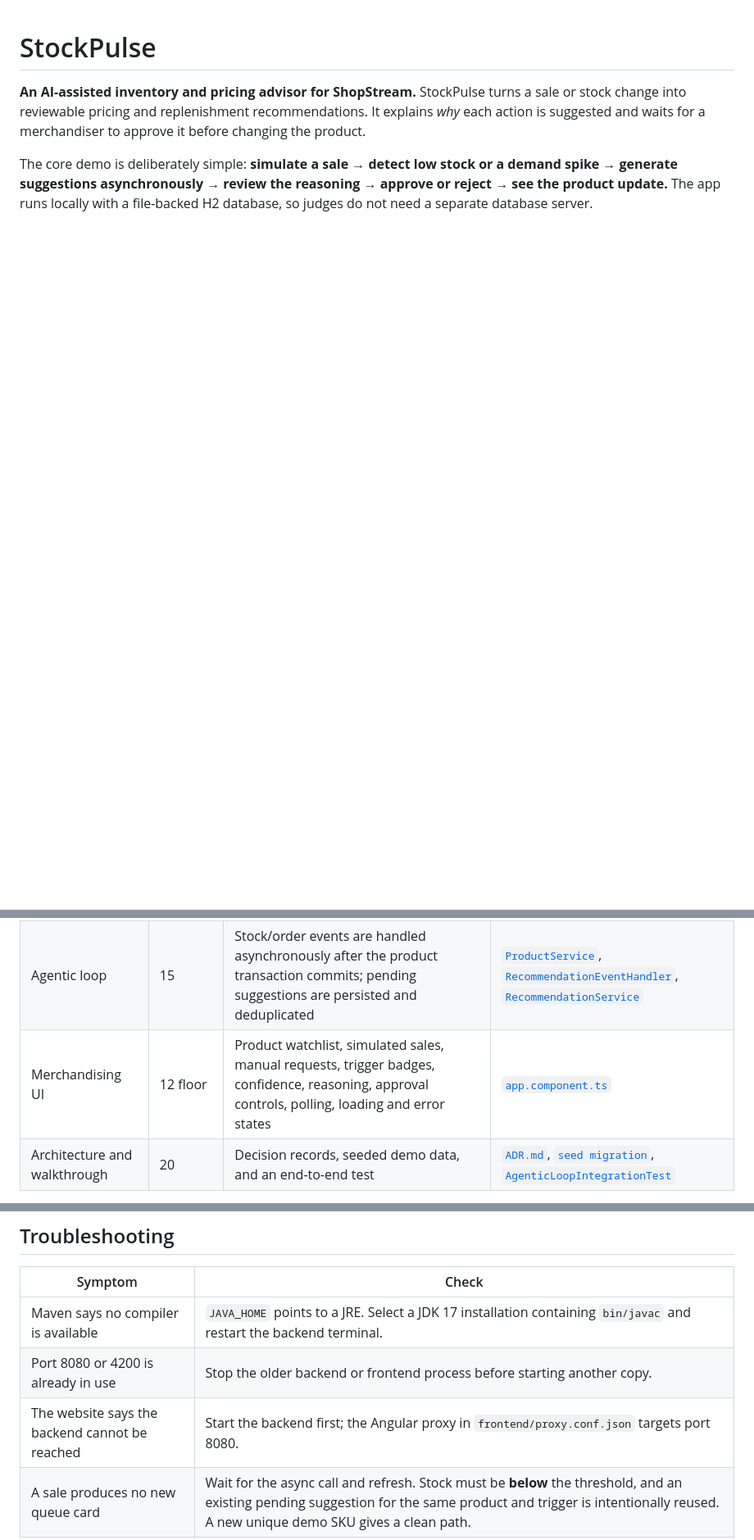
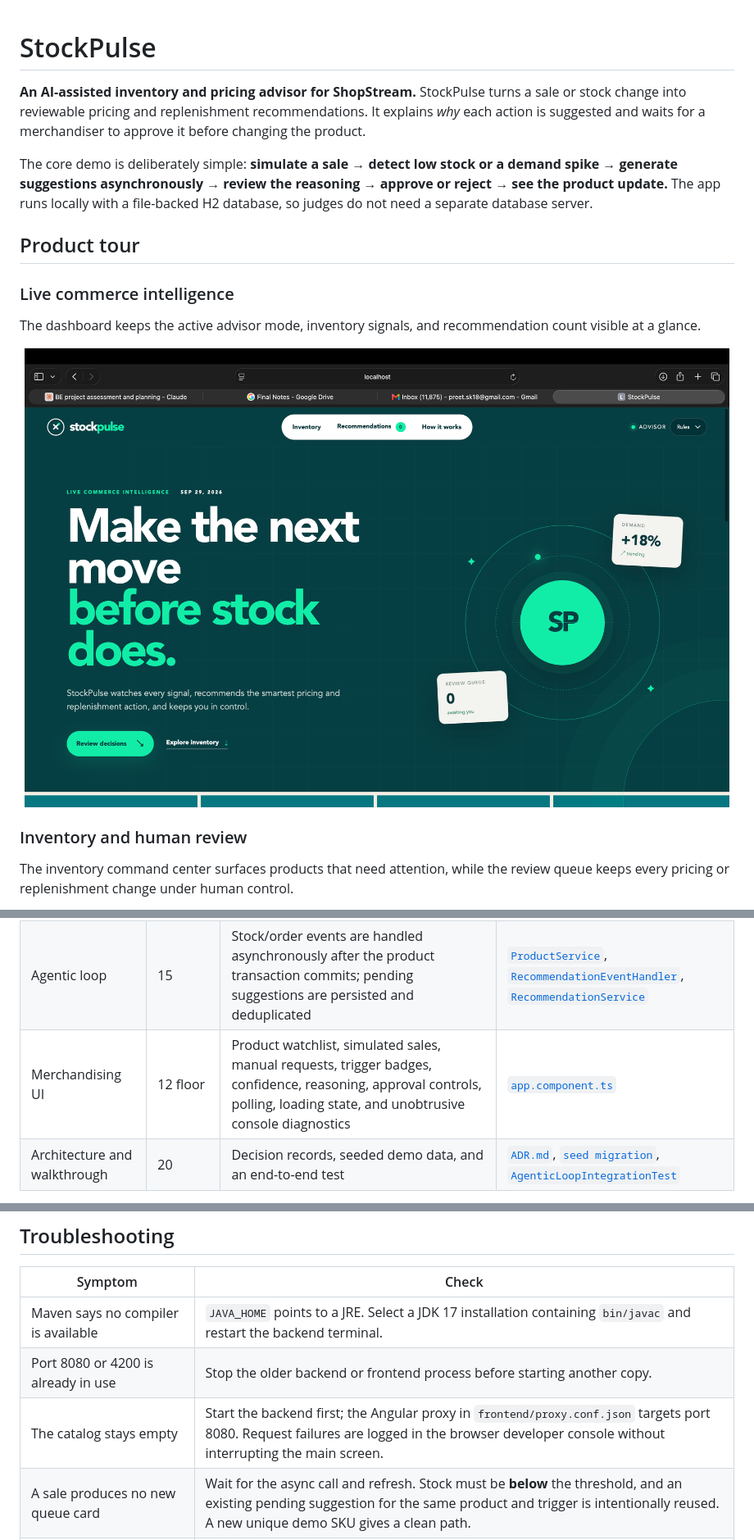
Before and after one commit to PreetKot/STOCK_PULSE, a Markdown page: README.md, 3 parts joined by grey strips. Shown at 82% size. Drawn GitHub-style; pictures changed too: docs/screenshots/stockpulse-dashboard.png (added); blank space fills up the shorter version.

```diff
--- a/README.md
+++ b/README.md
@@ -3,3 +3,18 @@
 **An AI-assisted inventory and pricing advisor for ShopStream.** StockPulse turns a sale or stock change into reviewable pricing and replenishment recommendations. It explains *why* each action is suggested and waits for a merchandiser to approve it before changing the product.
 
 The core demo is deliberately simple: **simulate a sale → detect low stock or a demand spike → generate suggestions asynchronously → review the reasoning → approve or reject → see the product update.** The app runs locally with a file-backed H2 database, so judges do not need a separate database server.
+
+## Product tour
+
+### Live commerce intelligence
+
+The dashboard keeps the active advisor mode, inventory signals, and recommendation count visible at a glance.
+
+<p align="center">
+  <img src="docs/screenshots/stockpulse-dashboard.png" alt="StockPulse dashboard with live commerce intelligence, inventory navigation, and advisor mode selector" width="100%">
+</p>
+
+### Inventory and human review
+
+The inventory command center surfaces products that need attention, while the review queue keeps every pricing or replenishment change under human control.
+
@@ -12,7 +38,7 @@ The core demo is deliberately simple: **simulate a sale → detect low stock or
 | Commerce engine | 25 | A shared `CommerceStrategy` contract, deterministic price and reorder rules, and a runtime `RULE` / `AI` selector | [`commerce`](backend/src/main/java/com/stockpulse/commerce), [`StrategyController`](backend/src/main/java/com/stockpulse/web/StrategyController.java) |
 | AI integration | 25 | Trigger-aware Gemini prompts, numeric output validation, bounded HTTP calls, and independent rule fallbacks for pricing and reorder | [`AiCommerceStrategy`](backend/src/main/java/com/stockpulse/ai/AiCommerceStrategy.java), [`LLMGateway`](backend/src/main/java/com/stockpulse/ai/LLMGateway.java) |
 | Agentic loop | 15 | Stock/order events are handled asynchronously after the product transaction commits; pending suggestions are persisted and deduplicated | [`ProductService`](backend/src/main/java/com/stockpulse/service/ProductService.java), [`RecommendationEventHandler`](backend/src/main/java/com/stockpulse/service/RecommendationEventHandler.java), [`RecommendationService`](backend/src/main/java/com/stockpulse/service/RecommendationService.java) |
-| Merchandising UI | 12 floor | Product watchlist, simulated sales, manual requests, trigger badges, confidence, reasoning, approval controls, polling, loading and error states | [`app.component.ts`](frontend/src/app/app.component.ts) |
+| Merchandising UI | 12 floor | Product watchlist, simulated sales, manual requests, trigger badges, confidence, reasoning, approval controls, polling, loading state, and unobtrusive console diagnostics | [`app.component.ts`](frontend/src/app/app.component.ts) |
 | Architecture and walkthrough | 20 | Decision records, seeded demo data, and an end-to-end test | [`ADR.md`](ADR.md), [`seed migration`](backend/src/main/resources/db/migration-h2/V2__seed_demo_products.sql), [`AgenticLoopIntegrationTest`](backend/src/test/java/com/stockpulse/agentic/AgenticLoopIntegrationTest.java) |
 
 The brief also offers optional points for a richer UI and SSE streaming. This build focuses on the complete inventory-signal-to-human-approval path; the deferred extensions are listed below. The weights describe the brief, not a self-assigned score.
@@ -224,7 +250,7 @@ StockPulse is a **decision-support prototype**, not a storefront or an automated
 | --- | --- |
 | Maven says no compiler is available | `JAVA_HOME` points to a JRE. Select a JDK 17 installation containing `bin/javac` and restart the backend terminal. |
 | Port 8080 or 4200 is already in use | Stop the older backend or frontend process before starting another copy. |
-| The website says the backend cannot be reached | Start the backend first; the Angular proxy in `frontend/proxy.conf.json` targets port 8080. |
+| The catalog stays empty | Start the backend first; the Angular proxy in `frontend/proxy.conf.json` targets port 8080. Request failures are logged in the browser developer console without interrupting the main screen. |
 | A sale produces no new queue card | Wait for the async call and refresh. Stock must be **below** the threshold, and an existing pending suggestion for the same product and trigger is intentionally reused. A new unique demo SKU gives a clean path. |
 | Advisor says AI but the reasoning matches a rule | AI mode can fall back when the key, gateway, model output, or validation fails. Check `GET /api/strategy` for mode/configuration and the backend log without printing the key. |
 | Seed products look different from the walkthrough | H2 persists changes across restarts. Use the new-product demo path; preserve the database file if you need its history. |
```
Also changed, not shown: other parts of README.md (+11 -0 lines), docs/screenshots/stockpulse-decision-loop.png (added), docs/screenshots/stockpulse-inventory-review.png (added), 4 other files.
